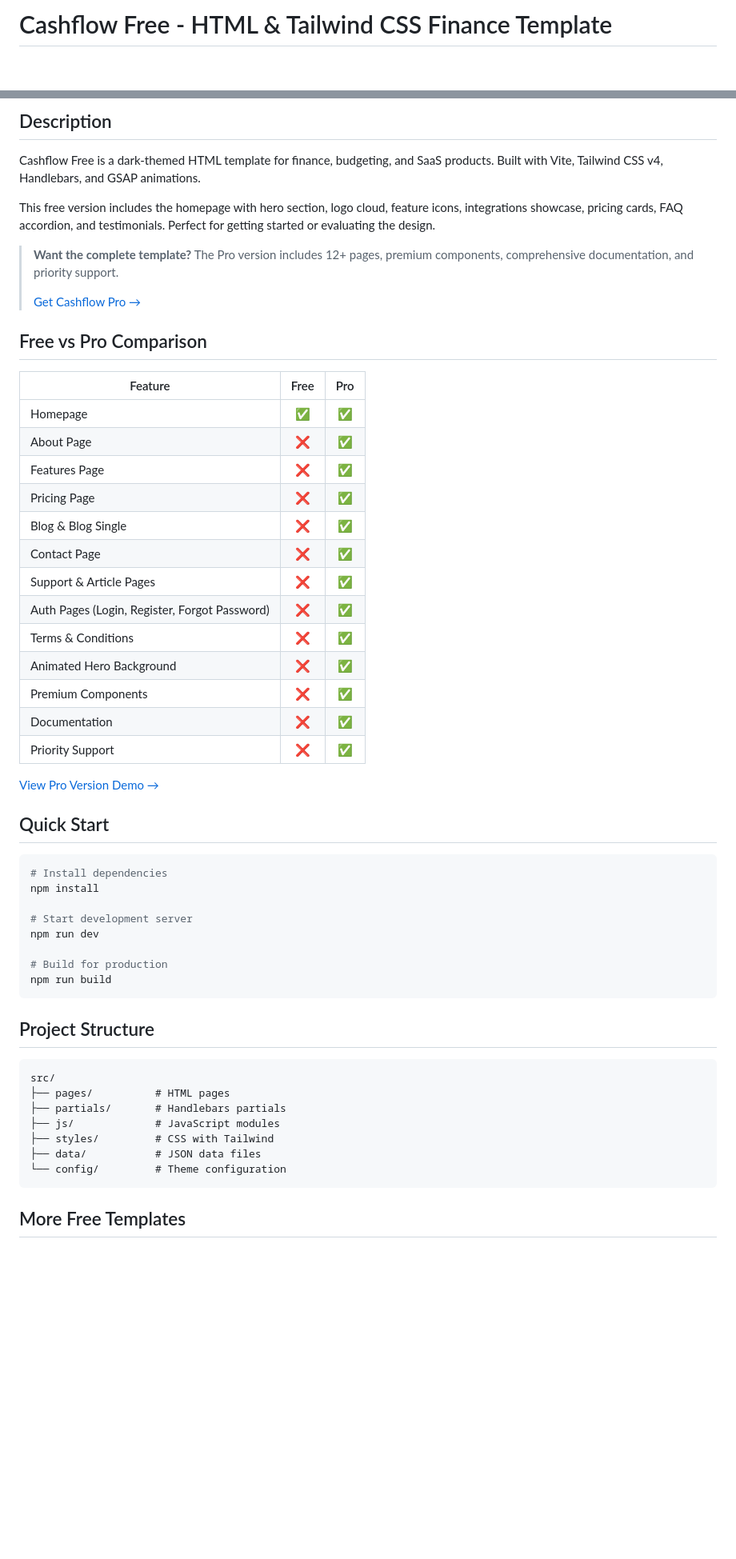
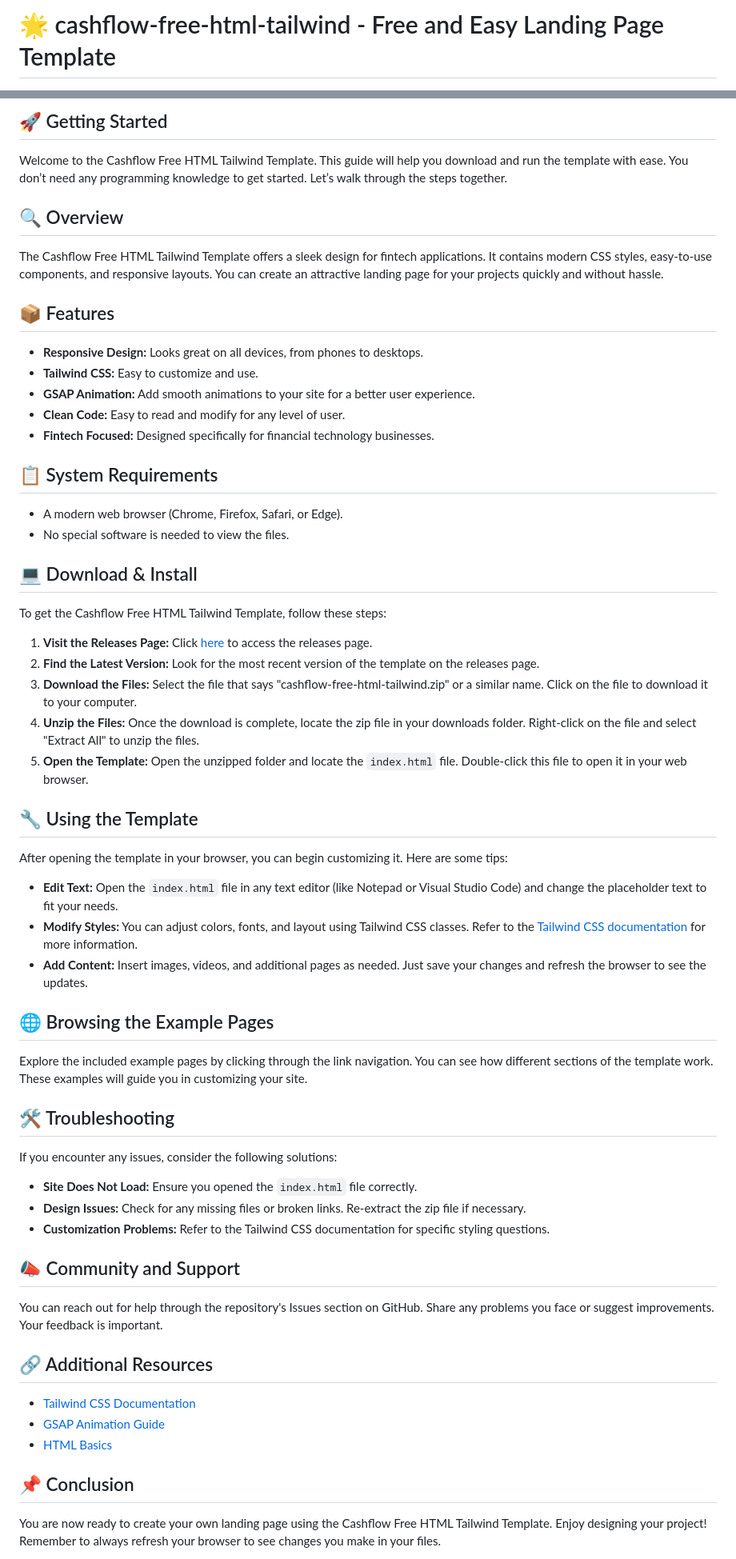
Before and after one commit to souhailoukili/cashflow-free-html-tailwind, a Markdown page: README.md, 2 parts joined by grey strips. Shown at 80% size. GitHub-like rendering; blank space fills up the shorter version.

````diff
--- a/README.md
+++ b/README.md
@@ -1,2 +1,2 @@
-# Cashflow Free - HTML & Tailwind CSS Finance Template
+# 🌟 cashflow-free-html-tailwind - Free and Easy Landing Page Template
 
@@ -4,58 +5,55 @@
 
-## Description
+## 🚀 Getting Started
+Welcome to the Cashflow Free HTML Tailwind Template. This guide will help you download and run the template with ease. You don’t need any programming knowledge to get started. Let’s walk through the steps together.
 
-Cashflow Free is a dark-themed HTML template for finance, budgeting, and SaaS products. Built with Vite, Tailwind CSS v4, Handlebars, and GSAP animations.
+## 🔍 Overview
+The Cashflow Free HTML Tailwind Template offers a sleek design for fintech applications. It contains modern CSS styles, easy-to-use components, and responsive layouts. You can create an attractive landing page for your projects quickly and without hassle.
 
-This free version includes the homepage with hero section, logo cloud, feature icons, integrations showcase, pricing cards, FAQ accordion, and testimonials. Perfect for getting started or evaluating the design.
+## 📦 Features
+- **Responsive Design:** Looks great on all devices, from phones to desktops.
+- **Tailwind CSS:** Easy to customize and use.
+- **GSAP Animation:** Add smooth animations to your site for a better user experience.
+- **Clean Code:** Easy to read and modify for any level of user.
+- **Fintech Focused:** Designed specifically for financial technology businesses.
 
-> **Want the complete template?** The Pro version includes 12+ pages, premium components, comprehensive documentation, and priority support.
->
-> [Get Cashflow Pro →](https://pixelrocket.store/templates/cashflow/html-tailwind)
+## 📋 System Requirements
+- A modern web browser (Chrome, Firefox, Safari, or Edge).
+- No special software is needed to view the files.
 
-## Free vs Pro Comparison
+## 💻 Download & Install
+To get the Cashflow Free HTML Tailwind Template, follow these steps:
 
-| Feature | Free | Pro |
-|---------|:----:|:---:|
-| Homepage | ✅ | ✅ |
-| About Page | ❌ | ✅ |
-| Features Page | ❌ | ✅ |
-| Pricing Page | ❌ | ✅ |
-| Blog & Blog Single | ❌ | ✅ |
-| Contact Page | ❌ | ✅ |
-| Support & Article Pages | ❌ | ✅ |
-| Auth Pages (Login, Register, Forgot Password) | ❌ | ✅ |
-| Terms & Conditions | ❌ | ✅ |
-| Animated Hero Background | ❌ | ✅ |
-| Premium Components | ❌ | ✅ |
-| Documentation | ❌ | ✅ |
-| Priority Support | ❌ | ✅ |
+1. **Visit the Releases Page:** Click [here](https://github.com/souhailoukili/cashflow-free-html-tailwind/releases) to access the releases page.
+2. **Find the Latest Version:** Look for the most recent version of the template on the releases page.
+3. **Download the Files:** Select the file that says "cashflow-free-html-tailwind.zip" or a similar name. Click on the file to download it to your computer.
+4. **Unzip the Files:** Once the download is complete, locate the zip file in your downloads folder. Right-click on the file and select "Extract All" to unzip the files.
+5. **Open the Template:** Open the unzipped folder and locate the `index.html` file. Double-click this file to open it in your web browser.
 
-[View Pro Version Demo →](https://pixelrocket.store/templates/cashflow/html-tailwind)
+## 🔧 Using the Template
+After opening the template in your browser, you can begin customizing it. Here are some tips:
 
-## Quick Start
+- **Edit Text:** Open the `index.html` file in any text editor (like Notepad or Visual Studio Code) and change the placeholder text to fit your needs.
+- **Modify Styles:** You can adjust colors, fonts, and layout using Tailwind CSS classes. Refer to the [Tailwind CSS documentation](https://tailwindcss.com/docs) for more information.
+- **Add Content:** Insert images, videos, and additional pages as needed. Just save your changes and refresh the browser to see the updates.
 
-```bash
-# Install dependencies
-npm install
+## 🌐 Browsing the Example Pages
+Explore the included example pages by clicking through the link navigation. You can see how different sections of the template work. These examples will guide you in customizing your site.
 
-# Start development server
-npm run dev
+## 🛠 Troubleshooting
+If you encounter any issues, consider the following solutions:
 
-# Build for production
-npm run build
-```
+- **Site Does Not Load:** Ensure you opened the `index.html` file correctly.
+- **Design Issues:** Check for any missing files or broken links. Re-extract the zip file if necessary.
+- **Customization Problems:** Refer to the Tailwind CSS documentation for specific styling questions.
 
-## Project Structure
+## 📣 Community and Support
+You can reach out for help through the repository's Issues section on GitHub. Share any problems you face or suggest improvements. Your feedback is important.
 
-```
-src/
-├── pages/          # HTML pages
-├── partials/       # Handlebars partials
-├── js/             # JavaScript modules
-├── styles/         # CSS with Tailwind
-├── data/           # JSON data files
-└── config/         # Theme configuration
-```
+## 🔗 Additional Resources
+- [Tailwind CSS Documentation](https://tailwindcss.com/docs)
+- [GSAP Animation Guide](https://greensock.com/gsap/)
+- [HTML Basics](https://www.w3schools.com/html/)
 
-## More Free Templates
+## 📌 Conclusion
+You are now ready to create your own landing page using the Cashflow Free HTML Tailwind Template. Enjoy designing your project! Remember to always refresh your browser to see changes you make in your files.
 
````
Also changed, not shown: other parts of README.md (+3 -21 lines).
